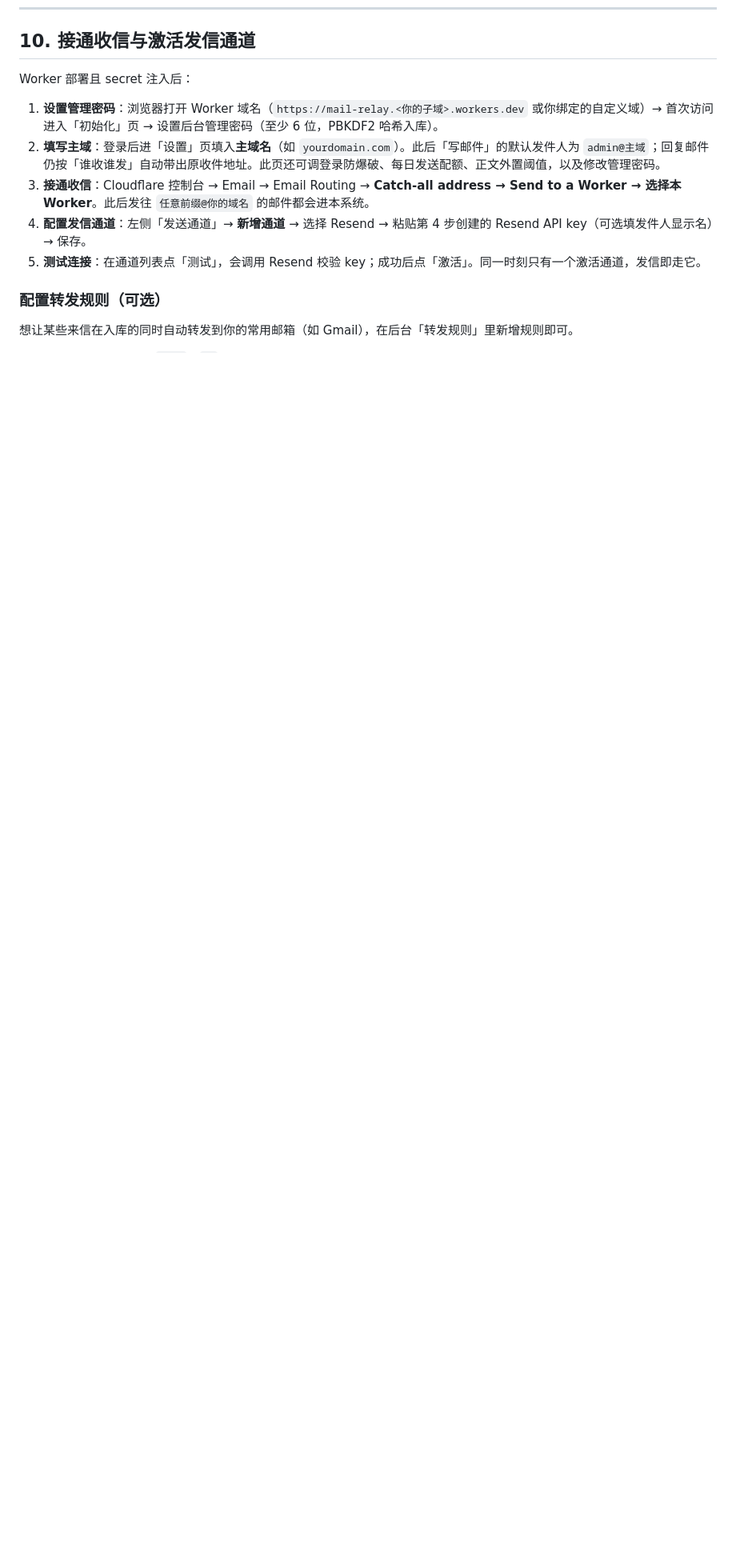
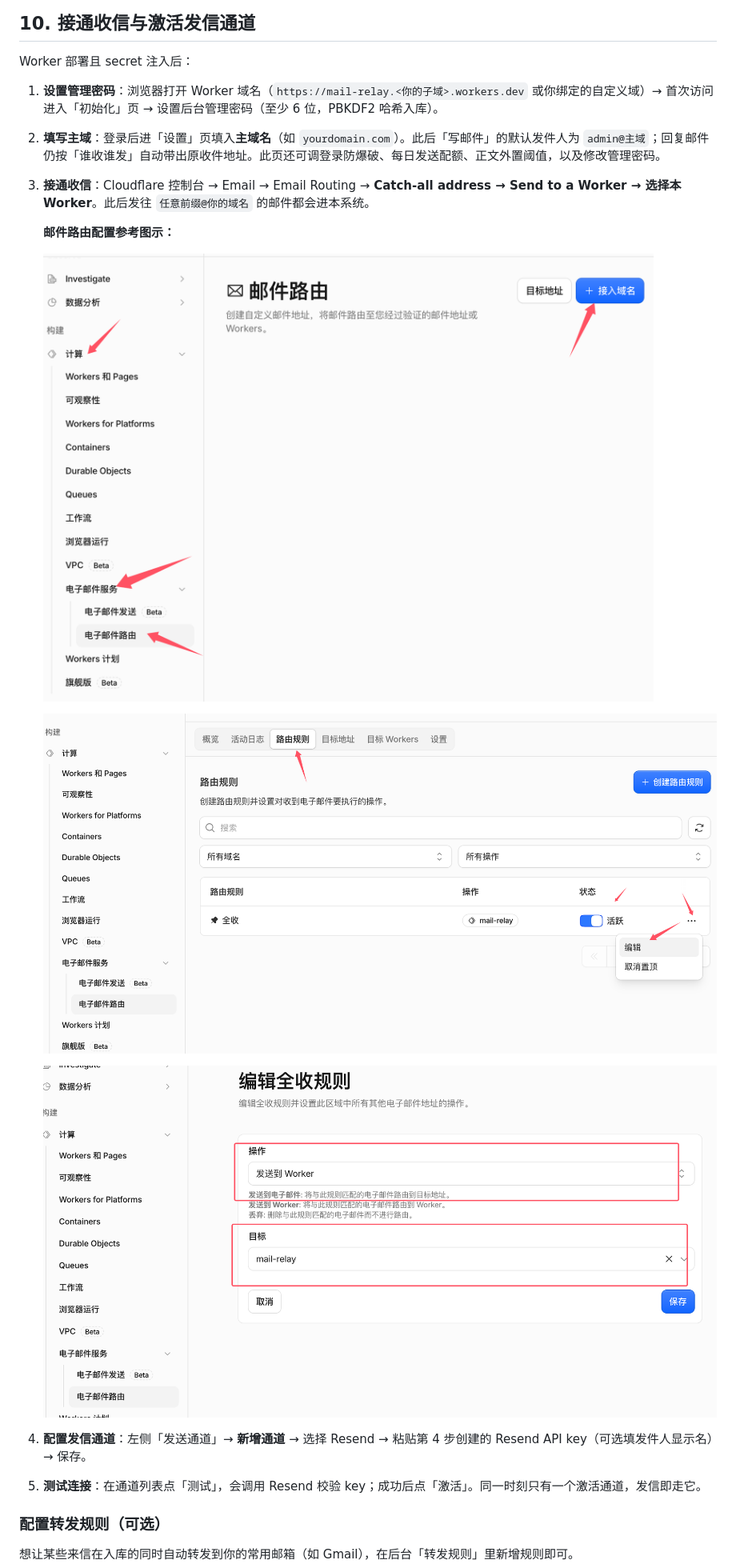
Before and after one commit to twofattiger/mail-relay, a Markdown page: src/readme.md, the part around the change. Shown: that part at 80% size. Rendered like a GitHub page; pictures changed too: images/1.png (added), images/2.png (added), images/3.png (added); blank space fills up the shorter version.

Commit message:
增加图片说明

```diff
--- a/src/readme.md
+++ b/src/readme.md
@@ -248,6 +248,14 @@ Worker 部署且 secret 注入后：
 1. **设置管理密码**：浏览器打开 Worker 域名（`https://mail-relay.<你的子域>.workers.dev` 或你绑定的自定义域）→ 首次访问进入「初始化」页 → 设置后台管理密码（至少 6 位，PBKDF2 哈希入库）。
 2. **填写主域**：登录后进「设置」页填入**主域名**（如 `yourdomain.com`）。此后「写邮件」的默认发件人为 `admin@主域`；回复邮件仍按「谁收谁发」自动带出原收件地址。此页还可调登录防爆破、每日发送配额、正文外置阈值，以及修改管理密码。
 3. **接通收信**：Cloudflare 控制台 → Email → Email Routing → **Catch-all address → Send to a Worker → 选择本 Worker**。此后发往 `任意前缀@你的域名` 的邮件都会进本系统。
+
+   **邮件路由配置参考图示：**
+
+   ![开启 Email Routing](../images/1.png)
+
+   ![配置 Catch-all](../images/2.png)
+
+   ![选择 Worker](../images/3.png)
 4. **配置发信通道**：左侧「发送通道」→ **新增通道** → 选择 Resend → 粘贴第 4 步创建的 Resend API key（可选填发件人显示名）→ 保存。
 5. **测试连接**：在通道列表点「测试」，会调用 Resend 校验 key；成功后点「激活」。同一时刻只有一个激活通道，发信即走它。
 
```
